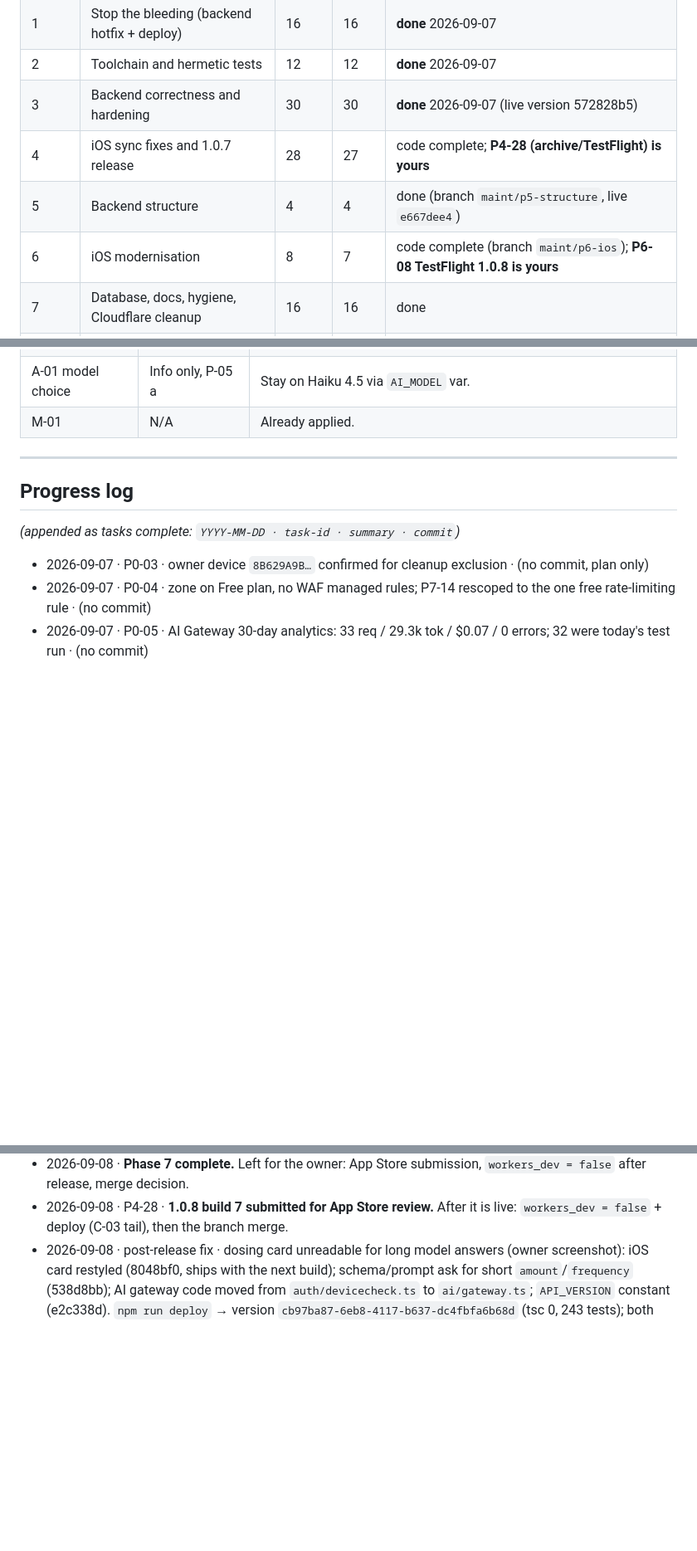
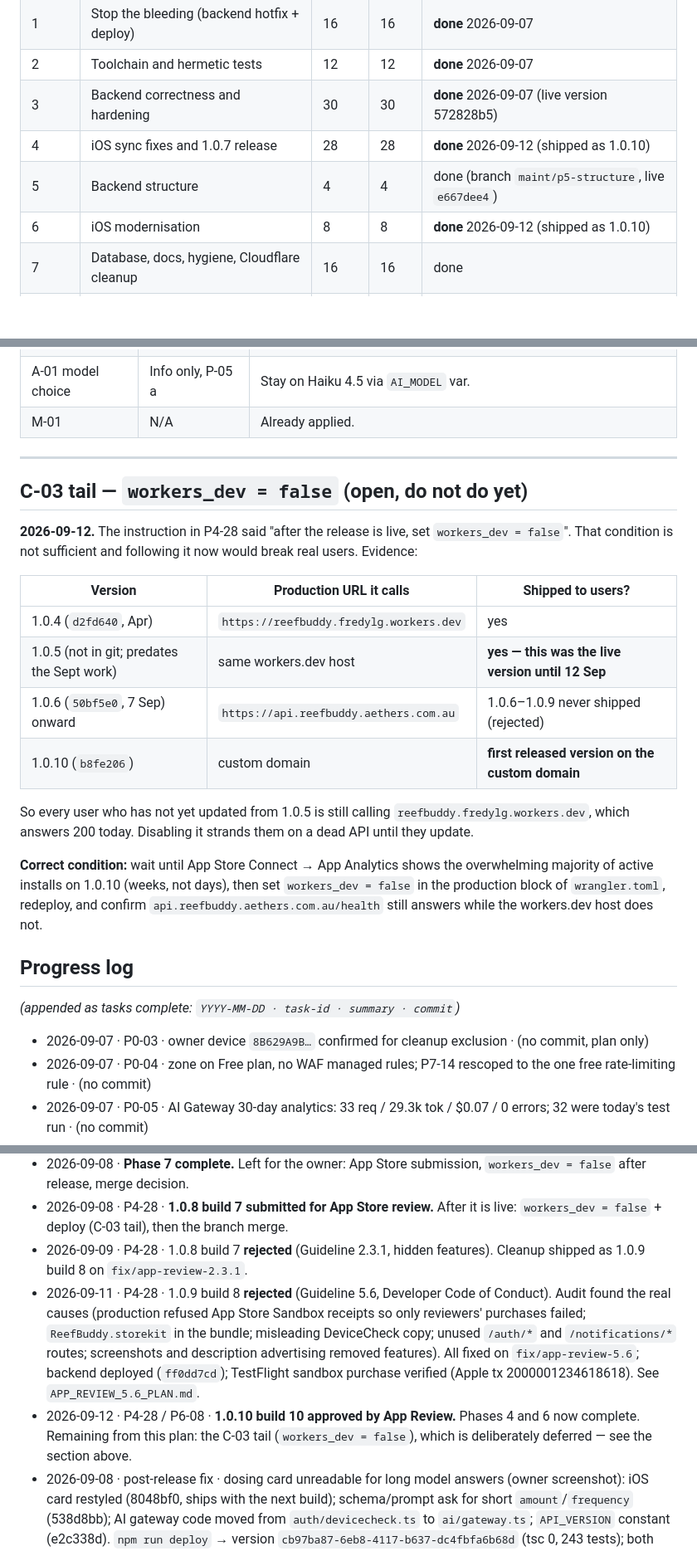
Before and after one commit to fredylg/ReefBuddy, a Markdown page: IMPLEMENTATION_PLAN_2026-09.md, 3 parts joined by grey strips. Shown at 83% size. GitHub-like rendering; blank space fills up the shorter version.

```diff
--- a/IMPLEMENTATION_PLAN_2026-09.md
+++ b/IMPLEMENTATION_PLAN_2026-09.md
@@ -18,9 +18,9 @@ Source: `MAINTENANCE_REVIEW_2026-09.md` (your marked decisions as of 2026-09-07
 | 1 | Stop the bleeding (backend hotfix + deploy) | 16 | 16 | **done** 2026-09-07 |
 | 2 | Toolchain and hermetic tests | 12 | 12 | **done** 2026-09-07 |
 | 3 | Backend correctness and hardening | 30 | 30 | **done** 2026-09-07 (live version 572828b5) |
-| 4 | iOS sync fixes and 1.0.7 release | 28 | 27 | code complete; **P4-28 (archive/TestFlight) is yours** |
+| 4 | iOS sync fixes and 1.0.7 release | 28 | 28 | **done** 2026-09-12 (shipped as 1.0.10) |
 | 5 | Backend structure | 4 | 4 | done (branch `maint/p5-structure`, live `e667dee4`) |
-| 6 | iOS modernisation | 8 | 7 | code complete (branch `maint/p6-ios`); **P6-08 TestFlight 1.0.8 is yours** |
+| 6 | iOS modernisation | 8 | 8 | **done** 2026-09-12 (shipped as 1.0.10) |
 | 7 | Database, docs, hygiene, Cloudflare cleanup | 16 | 16 | done |
 | 8 | Final verification and handover | 5 | 5 | done; live version `12176692` |
 | 9 | Deferred / declined (no work) | — | — | — |
@@ -276,6 +276,26 @@ Goal: Swift 6, `@Observable`, Charts, sane storage. No user-visible change excep
 | M-01 | N/A | Already applied. |
 
 ---
+
+## C-03 tail — `workers_dev = false` (open, do not do yet)
+
+**2026-09-12.** The instruction in P4-28 said "after the release is live, set `workers_dev = false`". That
+condition is not sufficient and following it now would break real users. Evidence:
+
+| Version | Production URL it calls | Shipped to users? |
+|---|---|---|
+| 1.0.4 (`d2fd640`, Apr) | `https://reefbuddy.fredylg.workers.dev` | yes |
+| 1.0.5 (not in git; predates the Sept work) | same workers.dev host | **yes — this was the live version until 12 Sep** |
+| 1.0.6 (`50bf5e0`, 7 Sep) onward | `https://api.reefbuddy.aethers.com.au` | 1.0.6–1.0.9 never shipped (rejected) |
+| 1.0.10 (`b8fe206`) | custom domain | **first released version on the custom domain** |
+
+So every user who has not yet updated from 1.0.5 is still calling `reefbuddy.fredylg.workers.dev`, which
+answers 200 today. Disabling it strands them on a dead API until they update.
+
+**Correct condition:** wait until App Store Connect → App Analytics shows the overwhelming majority of
+active installs on 1.0.10 (weeks, not days), then set `workers_dev = false` in the production block of
+`wrangler.toml`, redeploy, and confirm `api.reefbuddy.aethers.com.au/health` still answers while the
+workers.dev host does not.
 
 ## Progress log
 
@@ -352,4 +372,7 @@ _(appended as tasks complete: `YYYY-MM-DD · task-id · summary · commit`)_
 - 2026-09-08 · P7-14 · rate limiting rule created and probed (see task line); owner's temporary WAF token to be revoked · (Cloudflare change)
 - 2026-09-08 · **Phase 7 complete.** Left for the owner: App Store submission, `workers_dev = false` after release, merge decision.
 - 2026-09-08 · P4-28 · **1.0.8 build 7 submitted for App Store review.** After it is live: `workers_dev = false` + deploy (C-03 tail), then the branch merge.
+- 2026-09-09 · P4-28 · 1.0.8 build 7 **rejected** (Guideline 2.3.1, hidden features). Cleanup shipped as 1.0.9 build 8 on `fix/app-review-2.3.1`.
+- 2026-09-11 · P4-28 · 1.0.9 build 8 **rejected** (Guideline 5.6, Developer Code of Conduct). Audit found the real causes (production refused App Store Sandbox receipts so only reviewers' purchases failed; `ReefBuddy.storekit` in the bundle; misleading DeviceCheck copy; unused `/auth/*` and `/notifications/*` routes; screenshots and description advertising removed features). All fixed on `fix/app-review-5.6`; backend deployed (`ff0dd7cd`); TestFlight sandbox purchase verified (Apple tx 2000001234618618). See `APP_REVIEW_5.6_PLAN.md`.
+- 2026-09-12 · P4-28 / P6-08 · **1.0.10 build 10 approved by App Review.** Phases 4 and 6 now complete. Remaining from this plan: the C-03 tail (`workers_dev = false`), which is deliberately deferred — see the section above.
 - 2026-09-08 · post-release fix · dosing card unreadable for long model answers (owner screenshot): iOS card restyled (8048bf0, ships with the next build); schema/prompt ask for short `amount`/`frequency` (538d8bb); AI gateway code moved from `auth/devicecheck.ts` to `ai/gateway.ts`; `API_VERSION` constant (e2c338d). `npm run deploy` → version `cb97ba87-6eb8-4117-b637-dc4fbfa6b68d` (tsc 0, 243 tests); both hosts report 1.0.8, owner tanks/balance OK · (deploy)
```
Also changed, not shown: other parts of IMPLEMENTATION_PLAN_2026-09.md (+2 -2 lines), APP_REVIEW_5.6_PLAN.md (added, +224 -0 lines).
